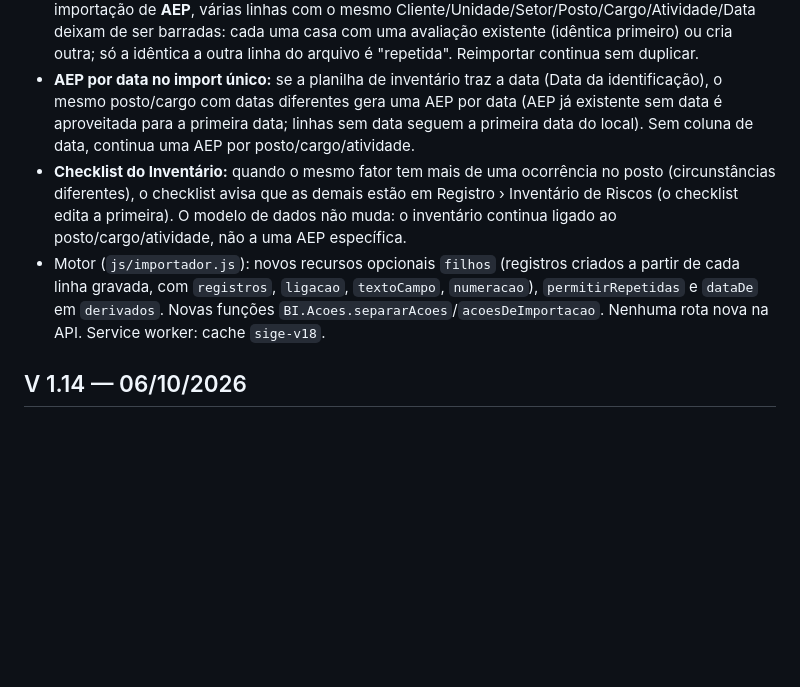
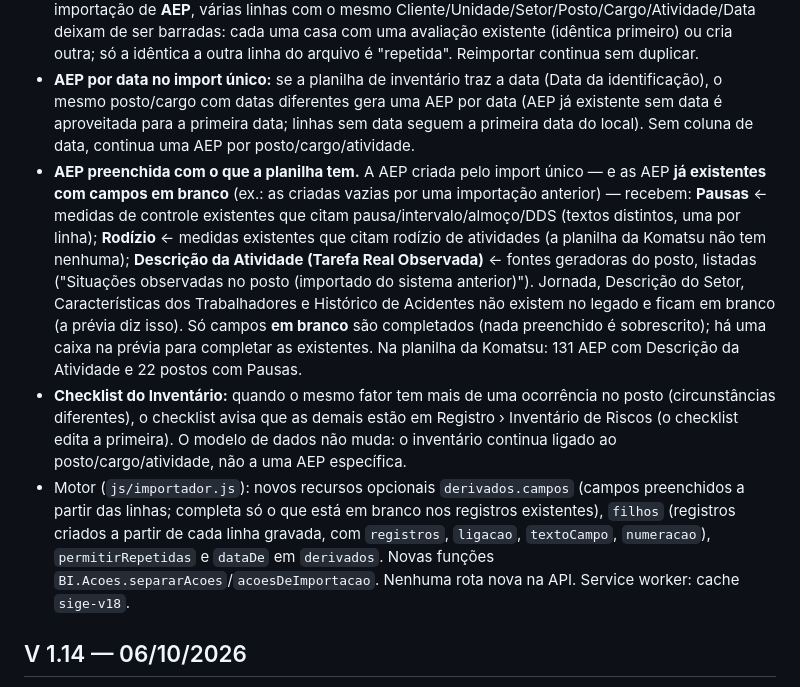
Before and after one commit to ComercialElevaLife/ElevaLife-Ergonomia, a Markdown page: docs/CHANGELOG.md, the part around the change. Drawn GitHub-style; blank space fills up the shorter version.

Commit message:
V 1.15: CHANGELOG (AEP preenchida)

```diff
--- a/docs/CHANGELOG.md
+++ b/docs/CHANGELOG.md
@@ -7,8 +7,9 @@ A partir de 04/10/2026 o S.I.G.E é versionado. A versão atual aparece no rodap
 - **Ações do inventário viram ações do Plano de Ação.** Na importação do Inventário de Riscos, as colunas "Ação para eliminação" (tipo Eliminação) e "Controles administrativos e organizacionais" (tipo Organizacional) são lidas **item a item** (cada linha iniciada por `-`, `•` ou `1.`/`1)`; sem marcador, a célula é uma ação) e criadas como ações do Plano de Ação ligadas ao fator (`Fator Risco Id`/`Fator Risco Nome`), com cliente/unidade/setor/posto/cargo/atividade, `Risco Atual Segmento` = graduação da linha, status "Não iniciada", numeração `Nr Acao` por cliente e `Risco Global` do mapa quando existir. "-", "N/A", "Não há", "Não se aplica" e similares não geram ação. Responsável, e-mail e prazo não existem no sistema anterior: ficam em branco (as ações aparecem no Plano de Ação e nos avisos de "sem e-mail"). A criação é uma caixa marcada na prévia, com a contagem por tipo; falha numa ação é informada no final sem derrubar o fator. Reimportar o mesmo arquivo não cria ações de novo (as linhas idênticas são puladas; numa atualização, ação com o mesmo texto não é repetida).
 - **Leitura individual das linhas (mais de uma avaliação do mesmo local).** Só a linha **idêntica em todas as colunas** é tratada como repetida. O mesmo local e fator com dados diferentes (criticidade, ações etc.) é "Outra avaliação" e é importado por padrão (inclusive quando já existe uma parecida no SIGE; antes, contra o SIGE o padrão era pular), com o texto "difere em …" e o "Importar?" por linha. Na importação de **AEP**, várias linhas com o mesmo Cliente/Unidade/Setor/Posto/Cargo/Atividade/Data deixam de ser barradas: cada uma casa com uma avaliação existente (idêntica primeiro) ou cria outra; só a idêntica a outra linha do arquivo é "repetida". Reimportar continua sem duplicar.
 - **AEP por data no import único:** se a planilha de inventário traz a data (Data da identificação), o mesmo posto/cargo com datas diferentes gera uma AEP por data (AEP já existente sem data é aproveitada para a primeira data; linhas sem data seguem a primeira data do local). Sem coluna de data, continua uma AEP por posto/cargo/atividade.
+- **AEP preenchida com o que a planilha tem.** A AEP criada pelo import único — e as AEP **já existentes com campos em branco** (ex.: as criadas vazias por uma importação anterior) — recebem: **Pausas** ← medidas de controle existentes que citam pausa/intervalo/almoço/DDS (textos distintos, uma por linha); **Rodízio** ← medidas existentes que citam rodízio de atividades (a planilha da Komatsu não tem nenhuma); **Descrição da Atividade (Tarefa Real Observada)** ← fontes geradoras do posto, listadas ("Situações observadas no posto (importado do sistema anterior)"). Jornada, Descrição do Setor, Características dos Trabalhadores e Histórico de Acidentes não existem no legado e ficam em branco (a prévia diz isso). Só campos **em branco** são completados (nada preenchido é sobrescrito); há uma caixa na prévia para completar as existentes. Na planilha da Komatsu: 131 AEP com Descrição da Atividade e 22 postos com Pausas.
 - **Checklist do Inventário:** quando o mesmo fator tem mais de uma ocorrência no posto (circunstâncias diferentes), o checklist avisa que as demais estão em Registro › Inventário de Riscos (o checklist edita a primeira). O modelo de dados não muda: o inventário continua ligado ao posto/cargo/atividade, não a uma AEP específica.
-- Motor (`js/importador.js`): novos recursos opcionais `filhos` (registros criados a partir de cada linha gravada, com `registros`, `ligacao`, `textoCampo`, `numeracao`), `permitirRepetidas` e `dataDe` em `derivados`. Novas funções `BI.Acoes.separarAcoes`/`acoesDeImportacao`. Nenhuma rota nova na API. Service worker: cache `sige-v18`.
+- Motor (`js/importador.js`): novos recursos opcionais `derivados.campos` (campos preenchidos a partir das linhas; completa só o que está em branco nos registros existentes), `filhos` (registros criados a partir de cada linha gravada, com `registros`, `ligacao`, `textoCampo`, `numeracao`), `permitirRepetidas` e `dataDe` em `derivados`. Novas funções `BI.Acoes.separarAcoes`/`acoesDeImportacao`. Nenhuma rota nova na API. Service worker: cache `sige-v18`.
 
 ## V 1.14 — 06/10/2026
 
```
